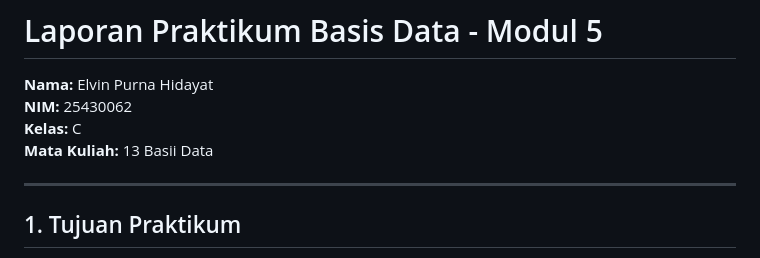
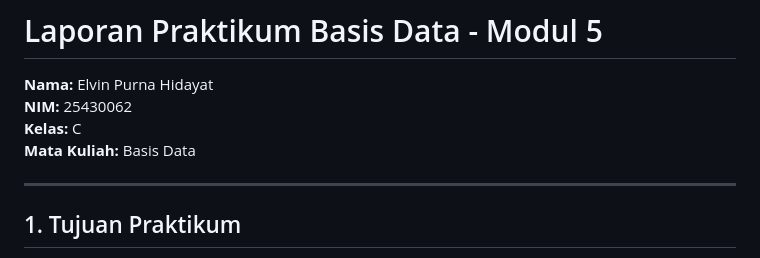
Before and after one commit to elvinjoy1986-beep/Basisdata_25430062, a Markdown page: Laporan/p05_laporan_25430062.md, the part around the change. Rendered like a GitHub page.

```diff
--- a/Laporan/p05_laporan_25430062.md
+++ b/Laporan/p05_laporan_25430062.md
@@ -3,7 +3,7 @@
 **Nama:** Elvin Purna Hidayat
 **NIM:** 25430062
 **Kelas:** C
-**Mata Kuliah:** 13 Basii Data
+**Mata Kuliah:** Basis Data
 
 ---
 
```
